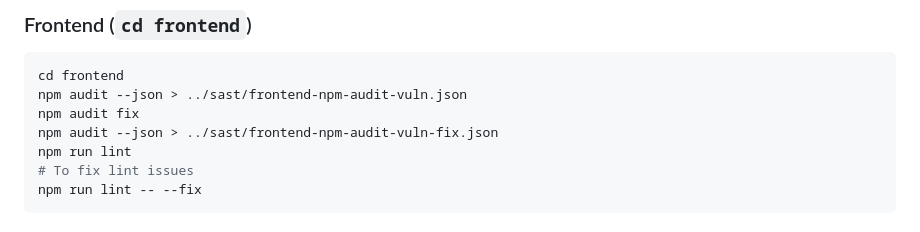
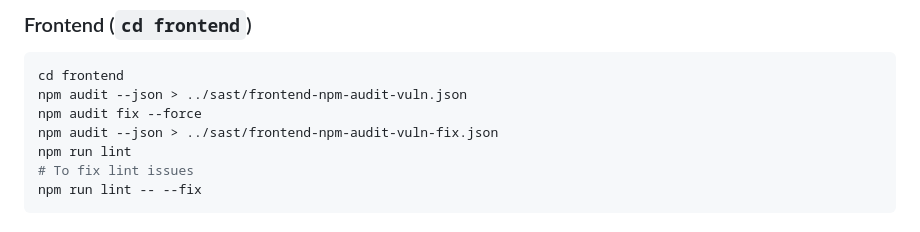
Before and after one commit to chis0m/helpdesk, a Markdown page: README.md, the part around the change. Rendered like a GitHub page.

Commit message:
Modify npm audit fix command in README
Updated npm audit command to use --force option.

````diff
--- a/README.md
+++ b/README.md
@@ -210,7 +210,7 @@ gosec -fmt json -out ../sast/gosec-report-vuln-fixed.json ./...
 ```bash
 cd frontend
 npm audit --json > ../sast/frontend-npm-audit-vuln.json
-npm audit fix
+npm audit fix --force
 npm audit --json > ../sast/frontend-npm-audit-vuln-fix.json
 npm run lint
 # To fix lint issues
````
